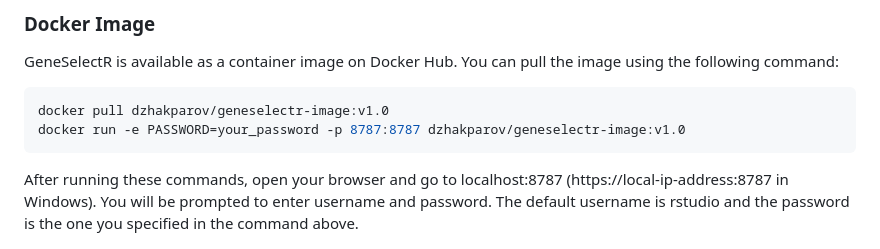
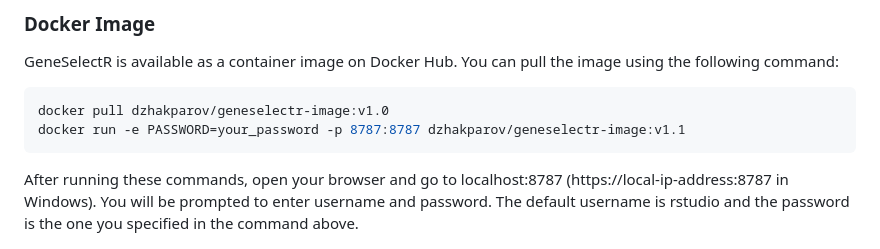
Before and after one commit to dzhakparov/GeneSelectR, a Markdown page: README.md, the part around the change. Rendered like a GitHub page.

````diff
--- a/README.md
+++ b/README.md
@@ -76,7 +76,7 @@ pull the image using the following command:
 
 ``` bash
 docker pull dzhakparov/geneselectr-image:v1.0
-docker run -e PASSWORD=your_password -p 8787:8787 dzhakparov/geneselectr-image:v1.0
+docker run -e PASSWORD=your_password -p 8787:8787 dzhakparov/geneselectr-image:v1.1
 ```
 
 After running these commands, open your browser and go to localhost:8787
````
